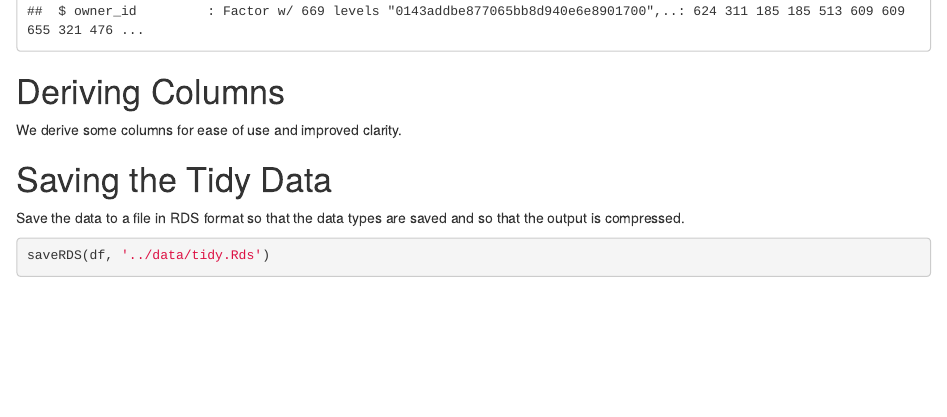
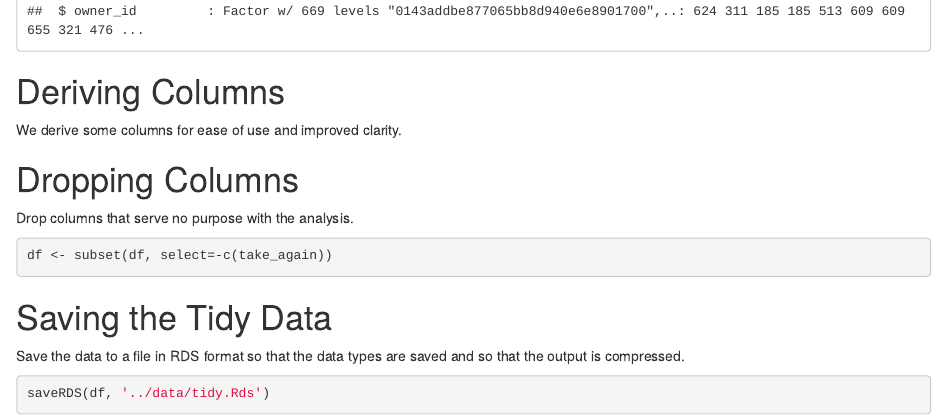
Before and after one commit to iandinwoodie/ccbs-study-1, an R Markdown document (src/0_tidy.Rmd): the page in a window 1100 px wide, from 5090 px down. Rendered offline with R 4.5, knitr and Pandoc, with nearby package versions.

Commit message:
Drop columns that don't serve an analytical purpose.

````diff
--- a/src/0_tidy.Rmd
+++ b/src/0_tidy.Rmd
@@ -126,7 +126,13 @@ We derive some columns for ease of use and improved clarity.
 ```{r}
 ```
 
+# Dropping Columns
 
+Drop columns that serve no purpose with the analysis.
+
+```{r}
+df <- subset(df, select=-c(take_again))
+```
 
 # Saving the Tidy Data
 
````
